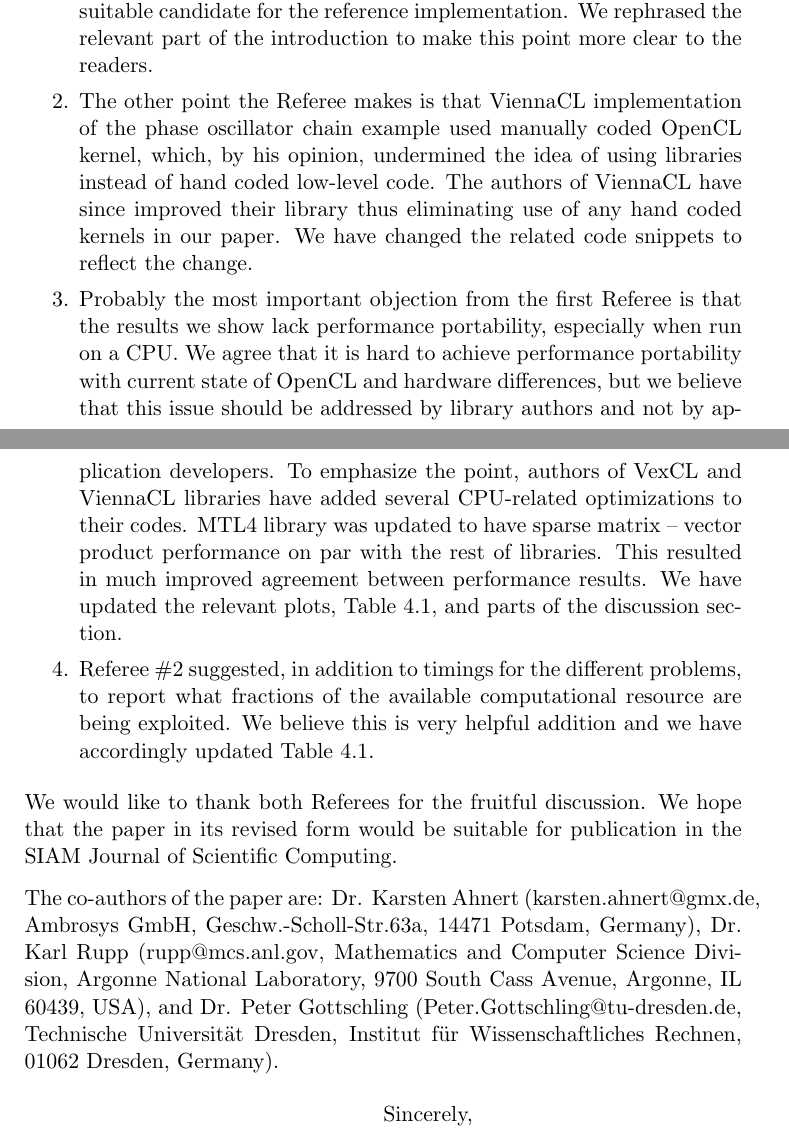
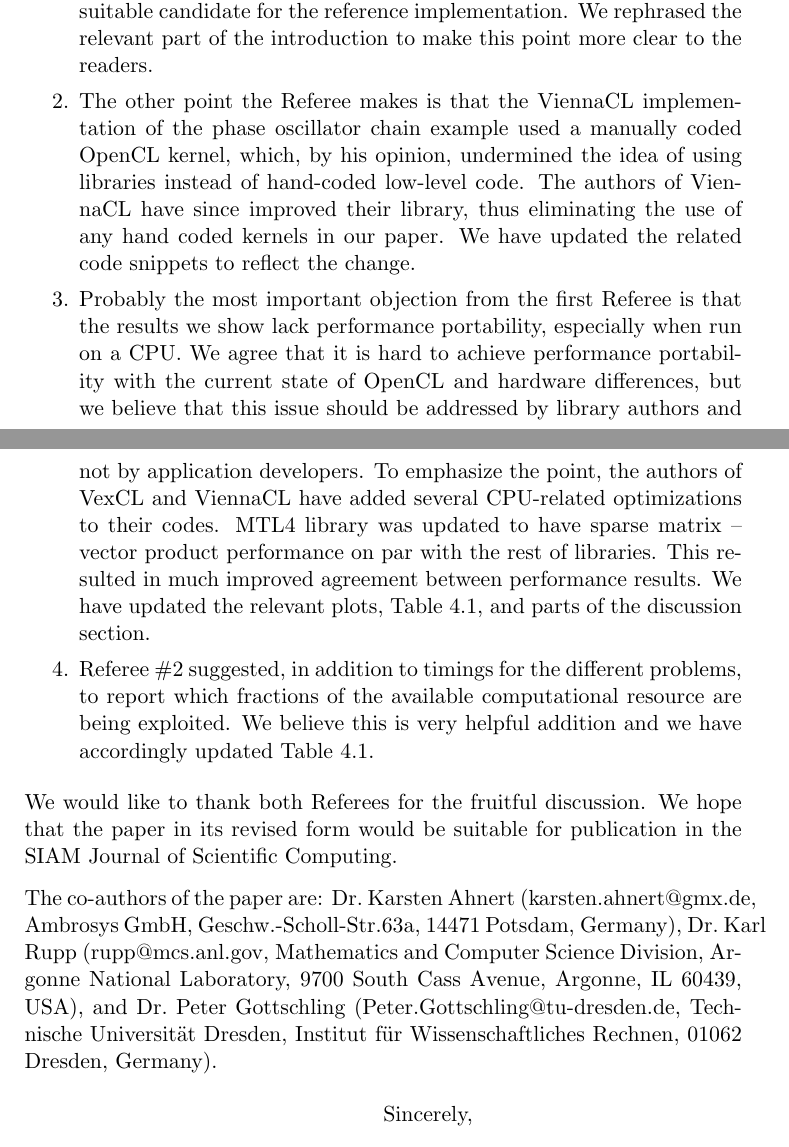
Before and after one commit to ddemidov/gpgpu_with_modern_cpp, a LaTeX letter (cover_revision.tex): two parts of pages 1 and 2 of 2, joined at a grey line, cut so that both start at the same text. Compiled offline with pdfLaTeX.

Commit message:
Minor updates to the revision letter (comma, articles, spacing)

```diff
--- a/cover_revision.tex
+++ b/cover_revision.tex
@@ -1,6 +1,6 @@
 \documentclass[a4paper,11pt]{letter}
 
-\signature{Dr. Denis Demidov}
+\signature{Dr.~Denis Demidov}
 \address{
 Joint Supercomputer Center \\
 Russian Academy of Sciences \\
@@ -35,26 +35,26 @@ below.
         library is suitable candidate for the reference implementation. We
         rephrased the relevant part of the introduction to make this point more
         clear to the readers.
-    \item The other point the Referee makes is that ViennaCL implementation of
-        the phase oscillator chain example used manually coded OpenCL kernel,
+    \item The other point the Referee makes is that the ViennaCL implementation of
+        the phase oscillator chain example used a manually coded OpenCL kernel,
         which, by his opinion, undermined the idea of using libraries instead
-        of hand coded low-level code. The authors of ViennaCL have since
-        improved their library thus eliminating use of any hand coded kernels
-        in our paper. We have changed the related code snippets to reflect the
+        of hand-coded low-level code. The authors of ViennaCL have since
+        improved their library, thus eliminating the use of any hand coded kernels
+        in our paper. We have updated the related code snippets to reflect the
         change.
     \item Probably the most important objection from the first Referee is that
         the results we show lack performance portability, especially when run
         on a CPU. We agree that it is hard to achieve performance portability
-        with current state of OpenCL and hardware differences, but we believe
+        with the current state of OpenCL and hardware differences, but we believe
         that this issue should be addressed by library authors and not by
-        application developers. To emphasize the point, authors of VexCL and
-        ViennaCL libraries have added several CPU-related optimizations to
+        application developers. To emphasize the point, the authors of VexCL and
+        ViennaCL have added several CPU-related optimizations to
         their codes. MTL4 library was updated to have sparse matrix~-- vector
         product performance on par with the rest of libraries.  This resulted
         in much improved agreement between performance results. We have updated
         the relevant plots, Table~4.1, and parts of the discussion section.
     \item Referee \#2 suggested, in addition to timings for the different
-        problems, to report what fractions of the available computational
+        problems, to report which fractions of the available computational
         resource are being exploited. We believe this is very helpful addition
         and we have accordingly updated Table~4.1.
 \end{enumerate}
@@ -64,10 +64,10 @@ the paper in its revised form would be suitable for publication in the SIAM
 Journal of Scientific Computing.
 
 
-The co-authors of the paper are: Dr. Karsten Ahnert (karsten.ahnert@gmx.de,
-Ambrosys GmbH, Geschw.-Scholl-Str.63a, 14471 Potsdam, Germany), Dr. Karl Rupp
+The co-authors of the paper are: Dr.~Karsten Ahnert (karsten.ahnert@gmx.de,
+Ambrosys GmbH, Geschw.-Scholl-Str.63a, 14471 Potsdam, Germany), Dr.~Karl Rupp
 (rupp@mcs.anl.gov, Mathematics and Computer Science Division, Argonne National
-Laboratory, 9700 South Cass Avenue, Argonne, IL 60439, USA), and Dr. Peter
+Laboratory, 9700 South Cass Avenue, Argonne, IL 60439, USA), and Dr.~Peter
 Gottschling (Peter.Gottschling@tu-dresden.de, Technische Universit\"at Dresden,
 Institut f\"ur Wissenschaftliches Rechnen, 01062 Dresden, Germany).
 
```
Also changed, not shown: cover_revision.tex (2 more changed lines).
